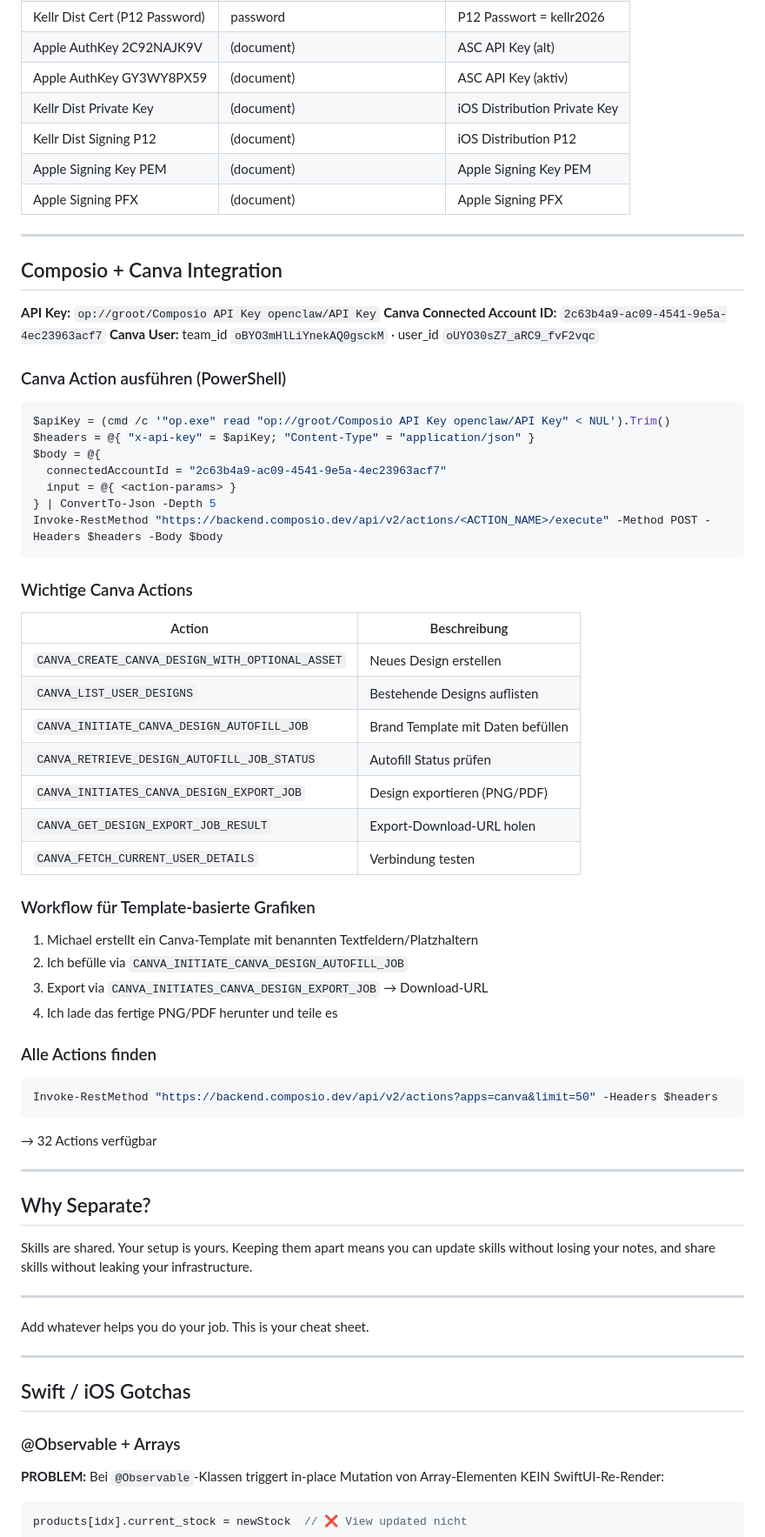
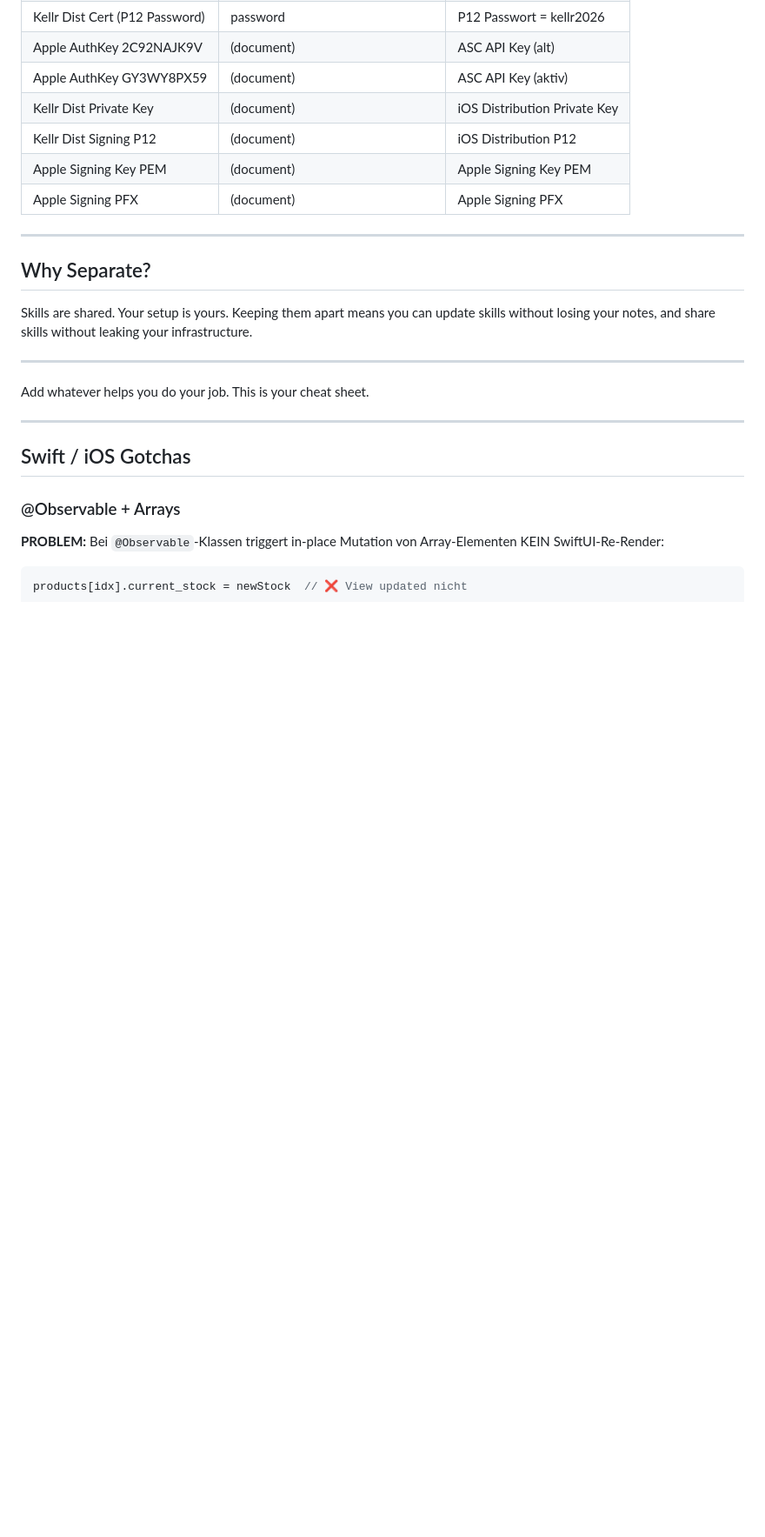
Before and after one commit to 0000-kellr/kellr-blog, a Markdown page: TOOLS.md, the part around the change. Shown at 87% size. GitHub-like rendering; blank space fills up the shorter version.

Commit message:
cleanup: remove Composio/Canva integration

````diff
--- a/TOOLS.md
+++ b/TOOLS.md
@@ -232,50 +232,6 @@ $secret = & $opExe read "op://groot/ItemName/credential"
 
 ---
 
-## Composio + Canva Integration
-
-**API Key:** `op://groot/Composio API Key openclaw/API Key`
-**Canva Connected Account ID:** `2c63b4a9-ac09-4541-9e5a-4ec23963acf7`
-**Canva User:** team_id `oBYO3mHlLiYnekAQ0gsckM` · user_id `oUYO30sZ7_aRC9_fvF2vqc`
-
-### Canva Action ausführen (PowerShell)
-
-```powershell
-$apiKey = (cmd /c '"op.exe" read "op://groot/Composio API Key openclaw/API Key" < NUL').Trim()
-$headers = @{ "x-api-key" = $apiKey; "Content-Type" = "application/json" }
-$body = @{
-  connectedAccountId = "2c63b4a9-ac09-4541-9e5a-4ec23963acf7"
-  input = @{ <action-params> }
-} | ConvertTo-Json -Depth 5
-Invoke-RestMethod "https://backend.composio.dev/api/v2/actions/<ACTION_NAME>/execute" -Method POST -Headers $headers -Body $body
-```
-
-### Wichtige Canva Actions
-
-| Action | Beschreibung |
-|--------|-------------|
-| `CANVA_CREATE_CANVA_DESIGN_WITH_OPTIONAL_ASSET` | Neues Design erstellen |
-| `CANVA_LIST_USER_DESIGNS` | Bestehende Designs auflisten |
-| `CANVA_INITIATE_CANVA_DESIGN_AUTOFILL_JOB` | Brand Template mit Daten befüllen |
-| `CANVA_RETRIEVE_DESIGN_AUTOFILL_JOB_STATUS` | Autofill Status prüfen |
-| `CANVA_INITIATES_CANVA_DESIGN_EXPORT_JOB` | Design exportieren (PNG/PDF) |
-| `CANVA_GET_DESIGN_EXPORT_JOB_RESULT` | Export-Download-URL holen |
-| `CANVA_FETCH_CURRENT_USER_DETAILS` | Verbindung testen |
-
-### Workflow für Template-basierte Grafiken
-1. Michael erstellt ein Canva-Template mit benannten Textfeldern/Platzhaltern
-2. Ich befülle via `CANVA_INITIATE_CANVA_DESIGN_AUTOFILL_JOB`
-3. Export via `CANVA_INITIATES_CANVA_DESIGN_EXPORT_JOB` → Download-URL
-4. Ich lade das fertige PNG/PDF herunter und teile es
-
-### Alle Actions finden
-```powershell
-Invoke-RestMethod "https://backend.composio.dev/api/v2/actions?apps=canva&limit=50" -Headers $headers
-```
-→ 32 Actions verfügbar
-
----
-
 ## Why Separate?
 
 Skills are shared. Your setup is yours. Keeping them apart means you can update skills without losing your notes, and share skills without leaking your infrastructure.
````
Also changed, not shown: MEMORY.md (+5 -7 lines).
